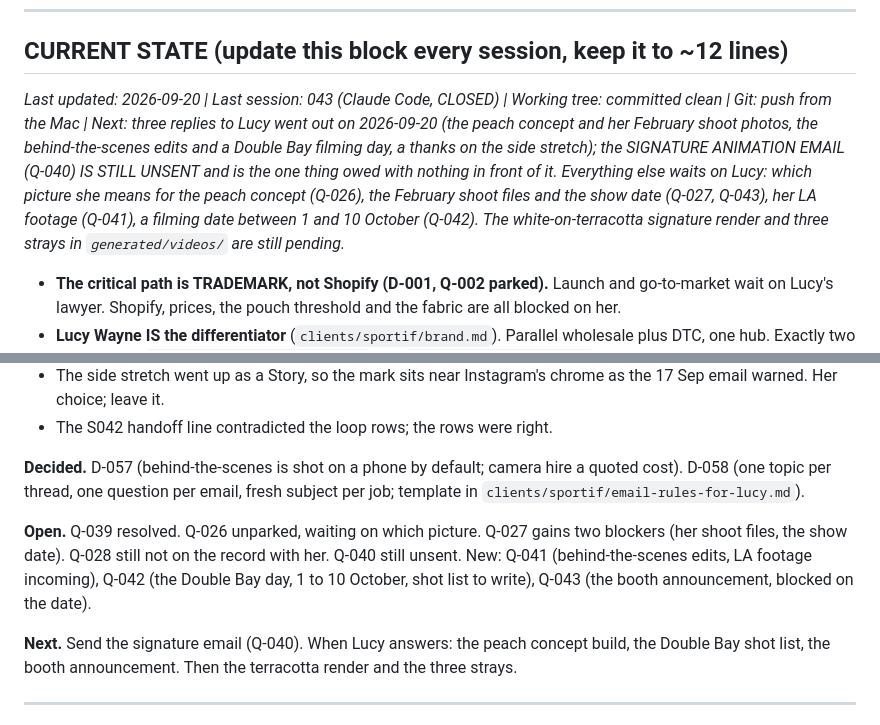
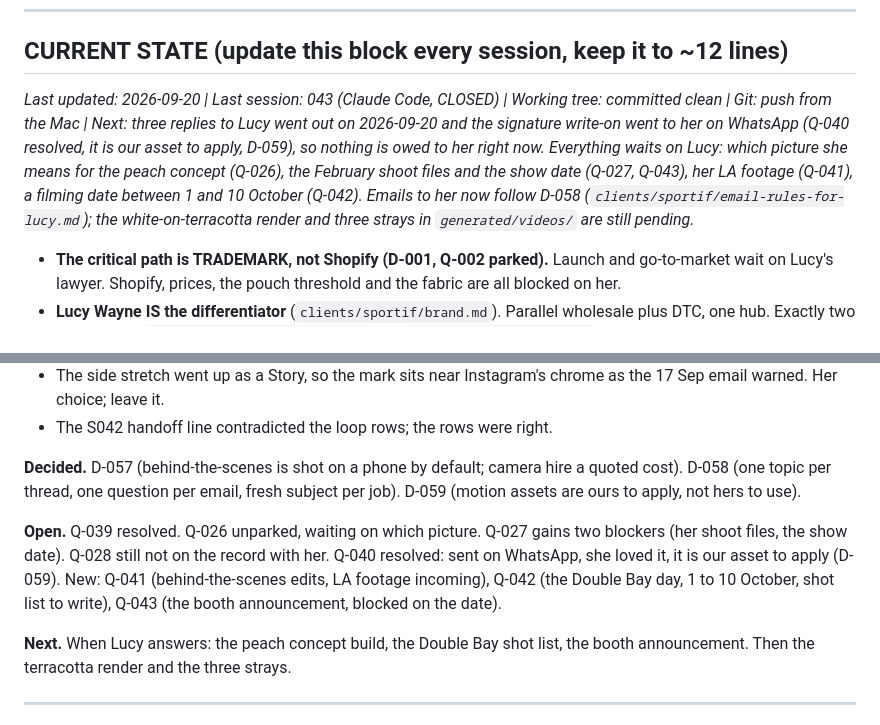
Before and after one commit to OchoOcho88/ocho-frames, a Markdown page: memory.md, 2 parts joined by grey strips. GitHub-like rendering.

```diff
--- a/memory.md
+++ b/memory.md
@@ -6,7 +6,7 @@ Running log of what we've done, what we've learned, decisions made, and question
 
 ## CURRENT STATE (update this block every session, keep it to ~12 lines)
 
-*Last updated: 2026-09-20 | Last session: 043 (Claude Code, CLOSED) | Working tree: committed clean | Git: push from the Mac | Next: three replies to Lucy went out on 2026-09-20 (the peach concept and her February shoot photos, the behind-the-scenes edits and a Double Bay filming day, a thanks on the side stretch); the SIGNATURE ANIMATION EMAIL (Q-040) IS STILL UNSENT and is the one thing owed with nothing in front of it. Everything else waits on Lucy: which picture she means for the peach concept (Q-026), the February shoot files and the show date (Q-027, Q-043), her LA footage (Q-041), a filming date between 1 and 10 October (Q-042). The white-on-terracotta signature render and three strays in `generated/videos/` are still pending.*
+*Last updated: 2026-09-20 | Last session: 043 (Claude Code, CLOSED) | Working tree: committed clean | Git: push from the Mac | Next: three replies to Lucy went out on 2026-09-20 and the signature write-on went to her on WhatsApp (Q-040 resolved, it is our asset to apply, D-059), so nothing is owed to her right now. Everything waits on Lucy: which picture she means for the peach concept (Q-026), the February shoot files and the show date (Q-027, Q-043), her LA footage (Q-041), a filming date between 1 and 10 October (Q-042). Emails to her now follow D-058 (`clients/sportif/email-rules-for-lucy.md`); the white-on-terracotta render and three strays in `generated/videos/` are still pending.*
 
 - **The critical path is TRADEMARK, not Shopify (D-001, Q-002 parked).** Launch and go-to-market wait on Lucy's lawyer. Shopify, prices, the pouch threshold and the fabric are all blocked on her.
 - **Lucy Wayne IS the differentiator** (`clients/sportif/brand.md`). Parallel wholesale plus DTC, one hub. Exactly two client PDFs, `Sportif-Brand-Value-Plan.pdf` and `Sportif-Launch-Plan.pdf`.
@@ -36,11 +36,11 @@ Tags: sportif, lucy, email, peach-concept, fit-expo, behind-the-scenes, kikiva,
 - The side stretch went up as a Story, so the mark sits near Instagram's chrome as the 17 Sep email warned. Her choice; leave it.
 - The S042 handoff line contradicted the loop rows; the rows were right.
 
-**Decided.** D-057 (behind-the-scenes is shot on a phone by default; camera hire a quoted cost). D-058 (one topic per thread, one question per email, fresh subject per job; template in `clients/sportif/email-rules-for-lucy.md`).
+**Decided.** D-057 (behind-the-scenes is shot on a phone by default; camera hire a quoted cost). D-058 (one topic per thread, one question per email, fresh subject per job). D-059 (motion assets are ours to apply, not hers to use).
 
-**Open.** Q-039 resolved. Q-026 unparked, waiting on which picture. Q-027 gains two blockers (her shoot files, the show date). Q-028 still not on the record with her. Q-040 still unsent. New: Q-041 (behind-the-scenes edits, LA footage incoming), Q-042 (the Double Bay day, 1 to 10 October, shot list to write), Q-043 (the booth announcement, blocked on the date).
+**Open.** Q-039 resolved. Q-026 unparked, waiting on which picture. Q-027 gains two blockers (her shoot files, the show date). Q-028 still not on the record with her. Q-040 resolved: sent on WhatsApp, she loved it, it is our asset to apply (D-059). New: Q-041 (behind-the-scenes edits, LA footage incoming), Q-042 (the Double Bay day, 1 to 10 October, shot list to write), Q-043 (the booth announcement, blocked on the date).
 
-**Next.** Send the signature email (Q-040). When Lucy answers: the peach concept build, the Double Bay shot list, the booth announcement. Then the terracotta render and the three strays.
+**Next.** When Lucy answers: the peach concept build, the Double Bay shot list, the booth announcement. Then the terracotta render and the three strays.
 
 ---
 ## Session 042 (2026-09-18, Claude Code): Lucy's placement on the side stretch, and her signature turned into a write-on
```
Also changed, not shown: DECISIONS.md (+1 -0 lines), OPEN-QUESTIONS.md (+1 -1 lines).
